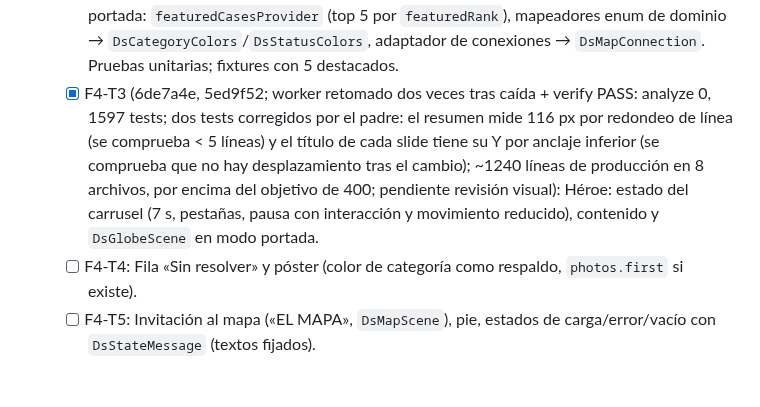
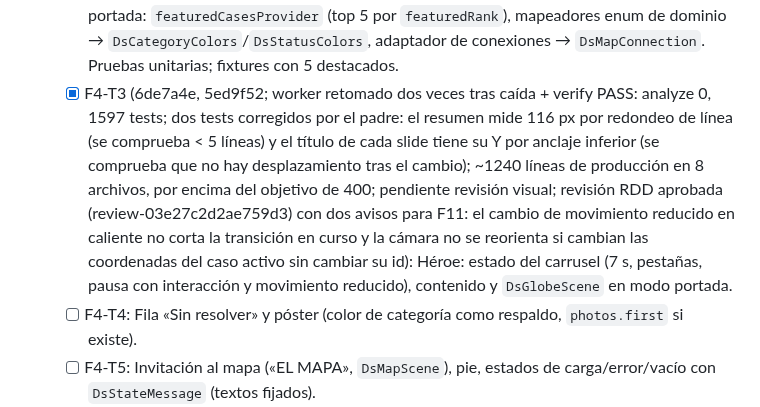
Before and after one commit to JuanjoDior/true_app, a Markdown page: odd/tasks/cinematic-design-system.md, the part around the change. GitHub-like rendering; blank space fills up the shorter version.

Commit message:
docs(diseno): anota avisos de la revisión de F4-T3

```diff
--- a/odd/tasks/cinematic-design-system.md
+++ b/odd/tasks/cinematic-design-system.md
@@ -66,7 +66,7 @@ Orden: D0 → F0 → F1 → F2 → F4 → F5 → F3 → F6 → F7 → F8 → F9
 - [ ] F4: Portada (tras F3; D3 ruta `/mapa` apilada sobre la portada para que Atrás funcione; D4 «Novedades» oculta; la búsqueda de la barra abre `/mapa` con la consulta aplicada, el filtrado se resuelve en F5).
   - [x] F4-T1 (worker + verify PASS: analyze 0, 1477 tests, build web OK; estado único: openMap desde el detalle sustituye el detalle y Atrás desde el mapa va a la portada; página provisional para F5): Ruta `/mapa` (`MapPath`, parser, delegate, controlador, `AppNavigation.openMap`, página provisional para F5). Tests: parser, delegate, `_RecordingNavigation`, frontera de navegación.
   - [x] F4-T2 (worker + verify PASS: analyze 0, 1504 tests; «Sin resolver» = CaseStatus.open; rango nulo ordena al final; DsStatusColors.delivered sin equivalente en el dominio): Lógica de portada: `featuredCasesProvider` (top 5 por `featuredRank`), mapeadores enum de dominio → `DsCategoryColors`/`DsStatusColors`, adaptador de conexiones → `DsMapConnection`. Pruebas unitarias; fixtures con 5 destacados.
-  - [x] F4-T3 (6de7a4e, 5ed9f52; worker retomado dos veces tras caída + verify PASS: analyze 0, 1597 tests; dos tests corregidos por el padre: el resumen mide 116 px por redondeo de línea (se comprueba < 5 líneas) y el título de cada slide tiene su Y por anclaje inferior (se comprueba que no hay desplazamiento tras el cambio); ~1240 líneas de producción en 8 archivos, por encima del objetivo de 400; pendiente revisión visual): Héroe: estado del carrusel (7 s, pestañas, pausa con interacción y movimiento reducido), contenido y `DsGlobeScene` en modo portada.
+  - [x] F4-T3 (6de7a4e, 5ed9f52; worker retomado dos veces tras caída + verify PASS: analyze 0, 1597 tests; dos tests corregidos por el padre: el resumen mide 116 px por redondeo de línea (se comprueba < 5 líneas) y el título de cada slide tiene su Y por anclaje inferior (se comprueba que no hay desplazamiento tras el cambio); ~1240 líneas de producción en 8 archivos, por encima del objetivo de 400; pendiente revisión visual; revisión RDD aprobada (review-03e27c2d2ae759d3) con dos avisos para F11: el cambio de movimiento reducido en caliente no corta la transición en curso y la cámara no se reorienta si cambian las coordenadas del caso activo sin cambiar su id): Héroe: estado del carrusel (7 s, pestañas, pausa con interacción y movimiento reducido), contenido y `DsGlobeScene` en modo portada.
   - [ ] F4-T4: Fila «Sin resolver» y póster (color de categoría como respaldo, `photos.first` si existe).
   - [ ] F4-T5: Invitación al mapa («EL MAPA», `DsMapScene`), pie, estados de carga/error/vacío con `DsStateMessage` (textos fijados).
   - [ ] F4-T6: Carcasa nueva de `home_page` (barra superior, barra inferior móvil, cambio a formulario intacto) y retirada del ticker, círculos de densidad y tests viejos de la Sala.
```
